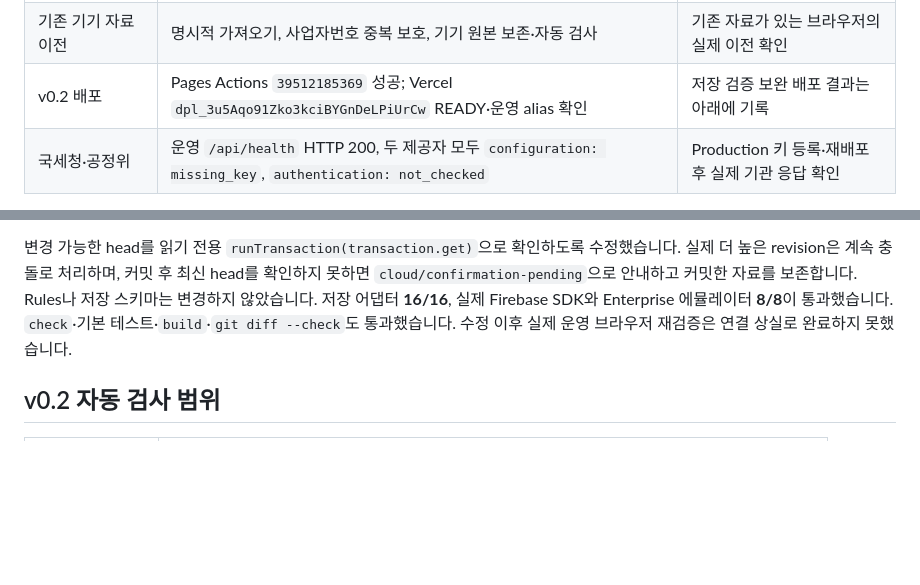
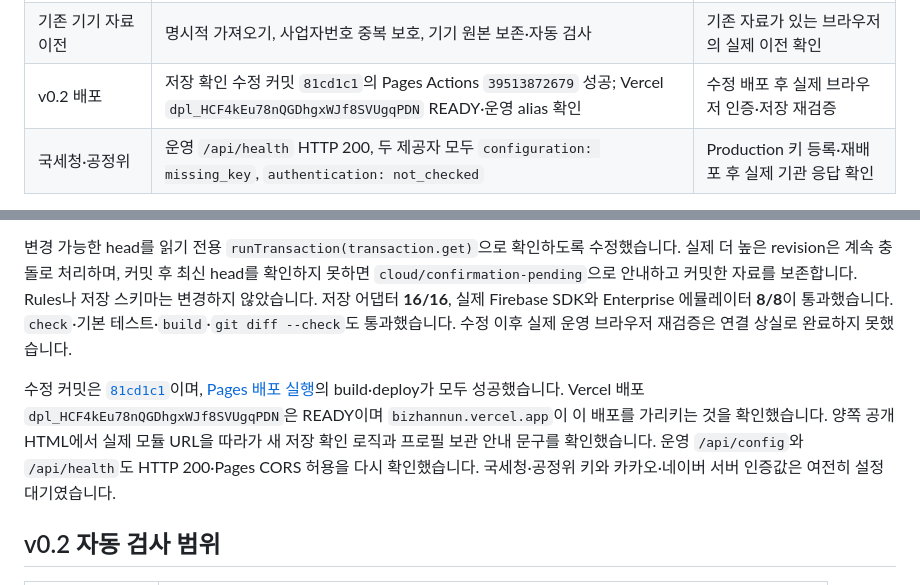
Before and after one commit to softm/bizhannun, a Markdown page: docs/VERIFICATION.md, 2 parts joined by grey strips. Drawn GitHub-style; blank space fills up the shorter version.

Commit message:
docs: record production auth and Firestore verification [skip ci]

```diff
--- a/docs/VERIFICATION.md
+++ b/docs/VERIFICATION.md
@@ -26,7 +26,7 @@ v0.1 초기 검증: 2026-10-20. v0.2 로그인·계정 보관 추가 기록: 202
 | 카카오·네이버 로그인 | OAuth 서버·상태 쿠키·제공자 확인·Custom Token 구현; Production `AUTH_SESSION_SECRET` 등록 | 앱 인증값·Firebase Admin 설정 및 실제 인증 |
 | 계정 정보 저장 | 거래처·메모·프로필·조회 이력 저장 구현; 실제 운영 프로필 커밋·재조회 확인 | 저장 직후 충돌 안내 보완 후 운영 UI 재확인 |
 | 기존 기기 자료 이전 | 명시적 가져오기, 사업자번호 중복 보호, 기기 원본 보존·자동 검사 | 기존 자료가 있는 브라우저의 실제 이전 확인 |
-| v0.2 배포 | Pages Actions `39512185369` 성공; Vercel `dpl_3u5Aqo91Zko3kciBYGnDeLPiUrCw` READY·운영 alias 확인 | 저장 검증 보완 배포 결과는 아래에 기록 |
+| v0.2 배포 | 저장 확인 수정 커밋 `81cd1c1`의 Pages Actions `39513872679` 성공; Vercel `dpl_HCF4kEu78nQGDhgxWJf8SVUgqPDN` READY·운영 alias 확인 | 수정 배포 후 실제 브라우저 인증·저장 재검증 |
 | 국세청·공정위 | 운영 `/api/health` HTTP 200, 두 제공자 모두 `configuration: missing_key`, `authentication: not_checked` | Production 키 등록·재배포 후 실제 기관 응답 확인 |
 
 Firestore Console에서 `bizhannun` 규칙 게시와 새 활성 버전을 확인했습니다. 게시 규칙의 SHA-256은 `32b7854f24bd2a9f28ff7f34fce12730bdeb619a9127a9d69b8b2239c1a8479b`입니다. 규칙 게시, 에뮬레이터 시험, 실제 계정 시험의 범위를 구분합니다.
@@ -55,6 +55,8 @@ Firestore Console에서 `bizhannun` 규칙 게시와 새 활성 버전을 확인
 실제 운영에서 커밋 후 재조회에는 성공했지만 저장 직후 확인에서 충돌로 표시되는 경합을 발견했습니다. 설치된 Firebase SDK의 `getDocFromServer`가 기존 실시간 listener의 마지막 서버 스냅샷을 이용하는 경로를 확인했습니다. 이전 head를 반환하는 조건을 강제로 재현한 시험은 수정 전 저장 후 `cloud/conflict`로 실패했고, 수정 후 통과했습니다. 운영 서버의 스트림 순서를 직접 계측한 것은 아니므로 이 재현 시험과 실제 운영 관찰을 구분합니다.
 
 변경 가능한 head를 읽기 전용 `runTransaction(transaction.get)`으로 확인하도록 수정했습니다. 실제 더 높은 revision은 계속 충돌로 처리하며, 커밋 후 최신 head를 확인하지 못하면 `cloud/confirmation-pending`으로 안내하고 커밋한 자료를 보존합니다. Rules나 저장 스키마는 변경하지 않았습니다. 저장 어댑터 **16/16**, 실제 Firebase SDK와 Enterprise 에뮬레이터 **8/8**이 통과했습니다. `check`·기본 테스트·`build`·`git diff --check`도 통과했습니다. 수정 이후 실제 운영 브라우저 재검증은 연결 상실로 완료하지 못했습니다.
+
+수정 커밋은 [`81cd1c1`](https://github.com/softm/bizhannun/commit/81cd1c12eaeaf5a046840883d64569c3f8845dcc)이며, [Pages 배포 실행](https://github.com/softm/bizhannun/actions/runs/39513872679)의 build·deploy가 모두 성공했습니다. Vercel 배포 `dpl_HCF4kEu78nQGDhgxWJf8SVUgqPDN`은 READY이며 `bizhannun.vercel.app`이 이 배포를 가리키는 것을 확인했습니다. 양쪽 공개 HTML에서 실제 모듈 URL을 따라가 새 저장 확인 로직과 프로필 보관 안내 문구를 확인했습니다. 운영 `/api/config`와 `/api/health`도 HTTP 200·Pages CORS 허용을 다시 확인했습니다. 국세청·공정위 키와 카카오·네이버 서버 인증값은 여전히 설정 대기였습니다.
 
 ## v0.2 자동 검사 범위
 
```
